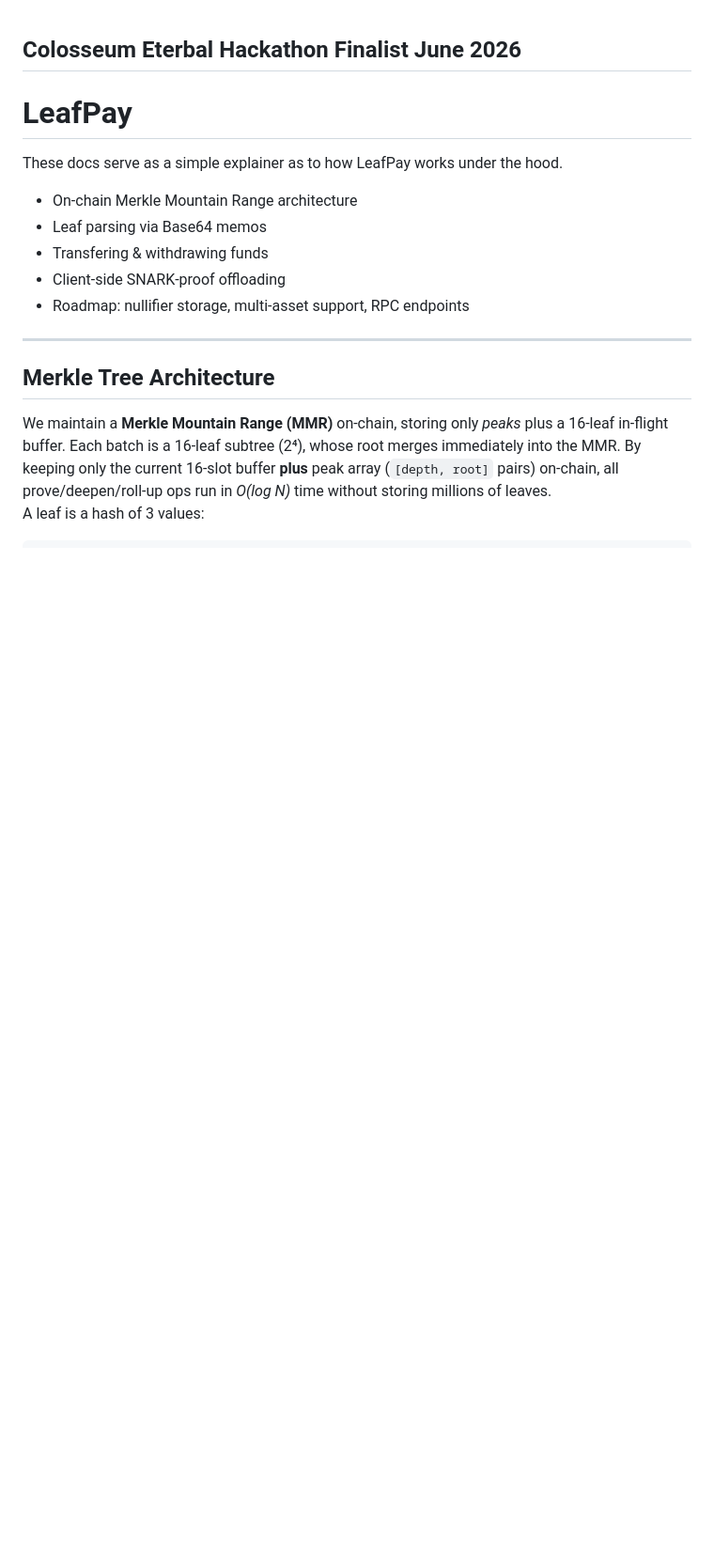
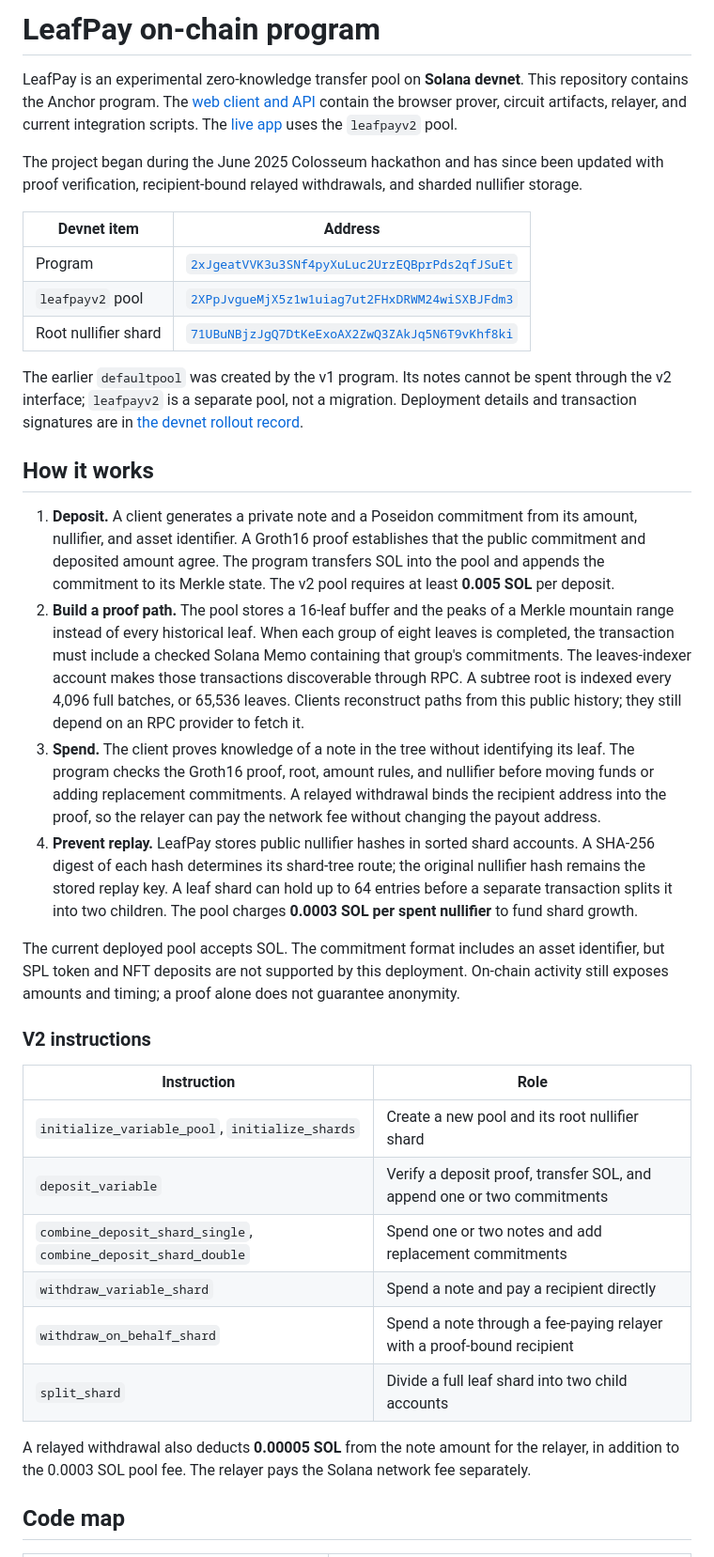
Before and after one commit to NicoBeCodin/solana_mixer, a Markdown page: README.md, the part around one of its changes. Shown at 94% size. Drawn GitHub-style; blank space fills up the shorter version.

```diff
--- a/README.md
+++ b/README.md
@@ -1,24 +1,38 @@
+# LeafPay on-chain program
 
-## Colosseum Eterbal Hackathon Finalist June 2026
+LeafPay is an experimental zero-knowledge transfer pool on **Solana devnet**. This repository contains the Anchor program. The [web client and API](https://github.com/NicoBeCodin/solnado_website) contain the browser prover, circuit artifacts, relayer, and current integration scripts. The [live app](https://leafpay.xyz) uses the `leafpayv2` pool.
 
-# LeafPay
+The project began during the June 2025 Colosseum hackathon and has since been updated with proof verification, recipient-bound relayed withdrawals, and sharded nullifier storage.
 
-These docs serve as a simple explainer as to how LeafPay works under the hood.
+| Devnet item | Address |
+| --- | --- |
+| Program | [`2xJgeatVVK3u3SNf4pyXuLuc2UrzEQBprPds2qfJSuEt`](https://explorer.solana.com/address/2xJgeatVVK3u3SNf4pyXuLuc2UrzEQBprPds2qfJSuEt?cluster=devnet) |
+| `leafpayv2` pool | [`2XPpJvgueMjX5z1w1uiag7ut2FHxDRWM24wiSXBJFdm3`](https://explorer.solana.com/address/2XPpJvgueMjX5z1w1uiag7ut2FHxDRWM24wiSXBJFdm3?cluster=devnet) |
+| Root nullifier shard | [`71UBuNBjzJgQ7DtKeExoAX2ZwQ3ZAkJq5N6T9vKhf8ki`](https://explorer.solana.com/address/71UBuNBjzJgQ7DtKeExoAX2ZwQ3ZAkJq5N6T9vKhf8ki?cluster=devnet) |
 
-- On-chain Merkle Mountain Range architecture
-- Leaf parsing via Base64 memos
-- Transfering & withdrawing funds
-- Client-side SNARK‐proof offloading
-- Roadmap: nullifier storage, multi-asset support, RPC endpoints
+The earlier `defaultpool` was created by the v1 program. Its notes cannot be spent through the v2 interface; `leafpayv2` is a separate pool, not a migration. Deployment details and transaction signatures are in [the devnet rollout record](research/leafpay_v2_devnet_rollout.md).
 
----
+## How it works
 
-## Merkle Tree Architecture
+1. **Deposit.** A client generates a private note and a Poseidon commitment from its amount, nullifier, and asset identifier. A Groth16 proof establishes that the public commitment and deposited amount agree. The program transfers SOL into the pool and appends the commitment to its Merkle state. The v2 pool requires at least **0.005 SOL** per deposit.
+2. **Build a proof path.** The pool stores a 16-leaf buffer and the peaks of a Merkle mountain range instead of every historical leaf. When each group of eight leaves is completed, the transaction must include a checked Solana Memo containing that group's commitments. The leaves-indexer account makes those transactions discoverable through RPC. A subtree root is indexed every 4,096 full batches, or 65,536 leaves. Clients reconstruct paths from this public history; they still depend on an RPC provider to fetch it.
+3. **Spend.** The client proves knowledge of a note in the tree without identifying its leaf. The program checks the Groth16 proof, root, amount rules, and nullifier before moving funds or adding replacement commitments. A relayed withdrawal binds the recipient address into the proof, so the relayer can pay the network fee without changing the payout address.
+4. **Prevent replay.** LeafPay stores public nullifier hashes in sorted shard accounts. A SHA-256 digest of each hash determines its shard-tree route; the original nullifier hash remains the stored replay key. A leaf shard can hold up to 64 entries before a separate transaction splits it into two children. The pool charges **0.0003 SOL per spent nullifier** to fund shard growth.
 
+The current deployed pool accepts SOL. The commitment format includes an asset identifier, but SPL token and NFT deposits are not supported by this deployment. On-chain activity still exposes amounts and timing; a proof alone does not guarantee anonymity.
 
-We maintain a **Merkle Mountain Range (MMR)** on‐chain, storing only *peaks* plus a 16‐leaf in‐flight buffer. Each batch is a 16‐leaf subtree (2⁴), whose root merges immediately into the MMR. By keeping only the current 16‐slot buffer **plus** peak array (`[depth, root]` pairs) on‐chain, all prove/deepen/roll‐up ops run in _O(log N)_ time without storing millions of leaves.
-A leaf is a hash of 3 values:
+### V2 instructions
 
+| Instruction | Role |
+| --- | --- |
+| `initialize_variable_pool`, `initialize_shards` | Create a new pool and its root nullifier shard |
+| `deposit_variable` | Verify a deposit proof, transfer SOL, and append one or two commitments |
+| `combine_deposit_shard_single`, `combine_deposit_shard_double` | Spend one or two notes and add replacement commitments |
+| `withdraw_variable_shard` | Spend a note and pay a recipient directly |
+| `withdraw_on_behalf_shard` | Spend a note through a fee-paying relayer with a proof-bound recipient |
+| `split_shard` | Divide a full leaf shard into two child accounts |
 
+A relayed withdrawal also deducts **0.00005 SOL** from the note amount for the relayer, in addition to the 0.0003 SOL pool fee. The relayer pays the Solana network fee separately.
 
+## Code map
 
```
Also changed, not shown: other parts of README.md (+24 -40 lines).
